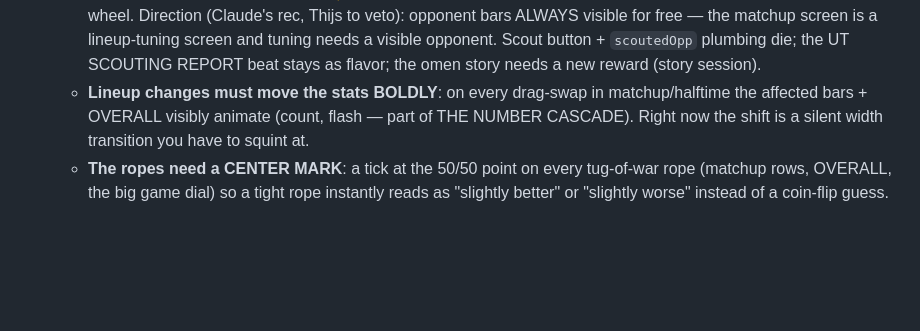
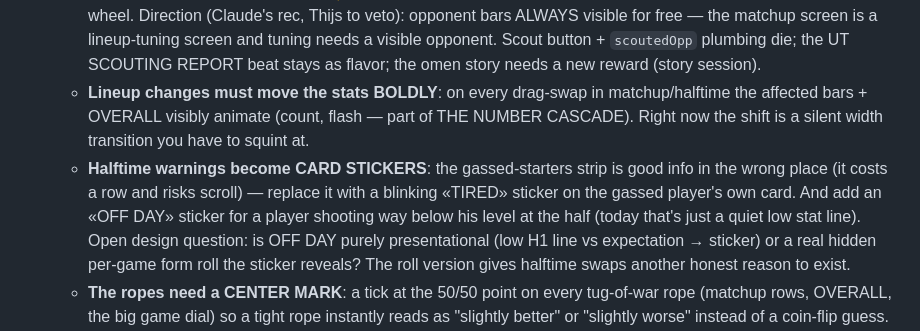
Before and after one commit to Thijsbazelmans/galactic-coach, a Markdown page: DESIGN.md, the part around the change. GitHub-like rendering; blank space fills up the shorter version.

Commit message:
docs: playtest note — halftime gassed warning becomes a blinking TIRED card sticker (no strip, no scroll), plus an OFF DAY sticker idea (presentational vs hidden form roll — open question)
Co-Authored-By: Claude Fable 5 <noreply@anthropic.com>

```diff
--- a/DESIGN.md
+++ b/DESIGN.md
@@ -889,6 +889,15 @@ exports into `fromDesign/<date>/` — read them from there.
     matchup/halftime the affected bars + OVERALL visibly animate (count,
     flash — part of THE NUMBER CASCADE). Right now the shift is a silent
     width transition you have to squint at.
+  - **Halftime warnings become CARD STICKERS**: the gassed-starters strip
+    is good info in the wrong place (it costs a row and risks scroll) —
+    replace it with a blinking «TIRED» sticker on the gassed player's own
+    card. And add an «OFF DAY» sticker for a player shooting way below
+    his level at the half (today that's just a quiet low stat line).
+    Open design question: is OFF DAY purely presentational (low H1 line
+    vs expectation → sticker) or a real hidden per-game form roll the
+    sticker reveals? The roll version gives halftime swaps another
+    honest reason to exist.
   - **The ropes need a CENTER MARK**: a tick at the 50/50 point on every
     tug-of-war rope (matchup rows, OVERALL, the big game dial) so a tight
     rope instantly reads as "slightly better" or "slightly worse" instead
```
